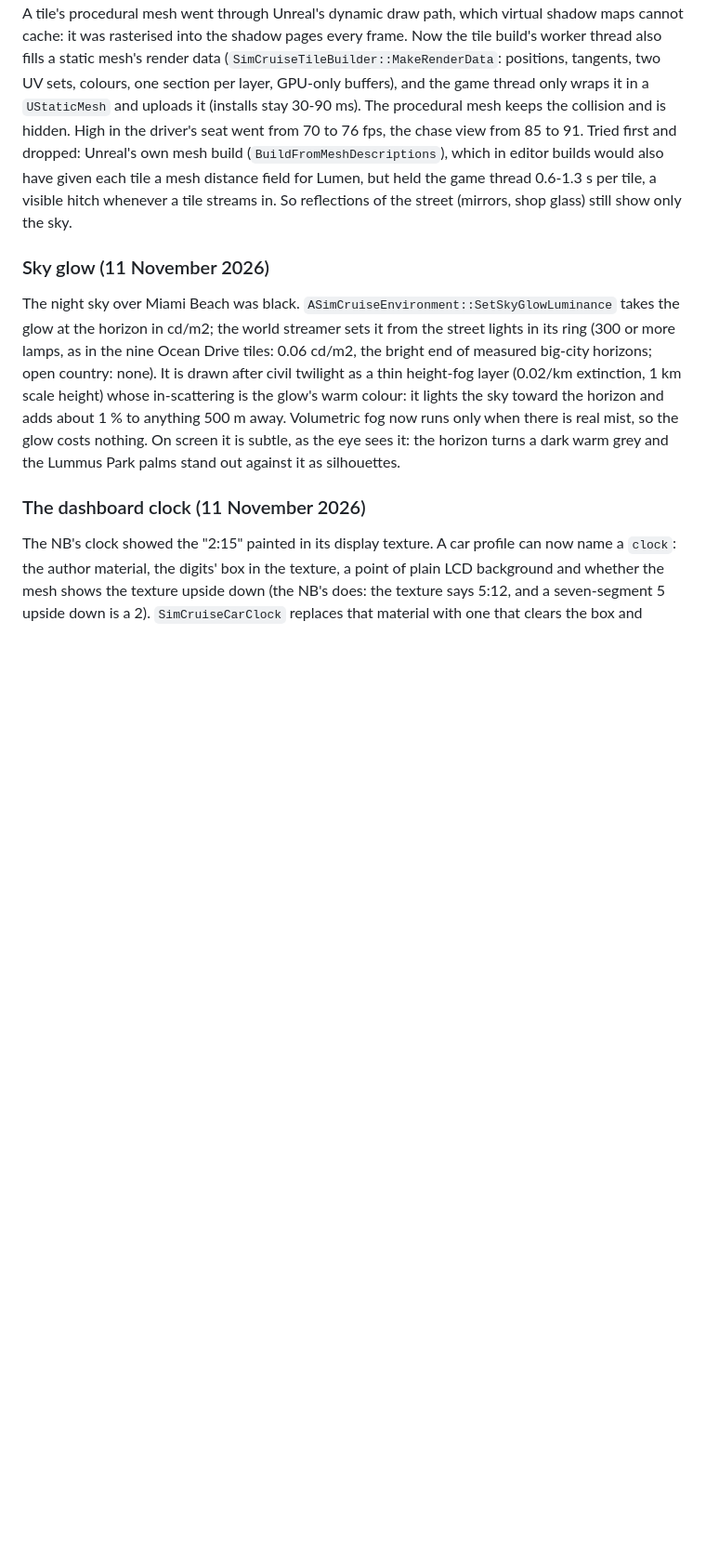
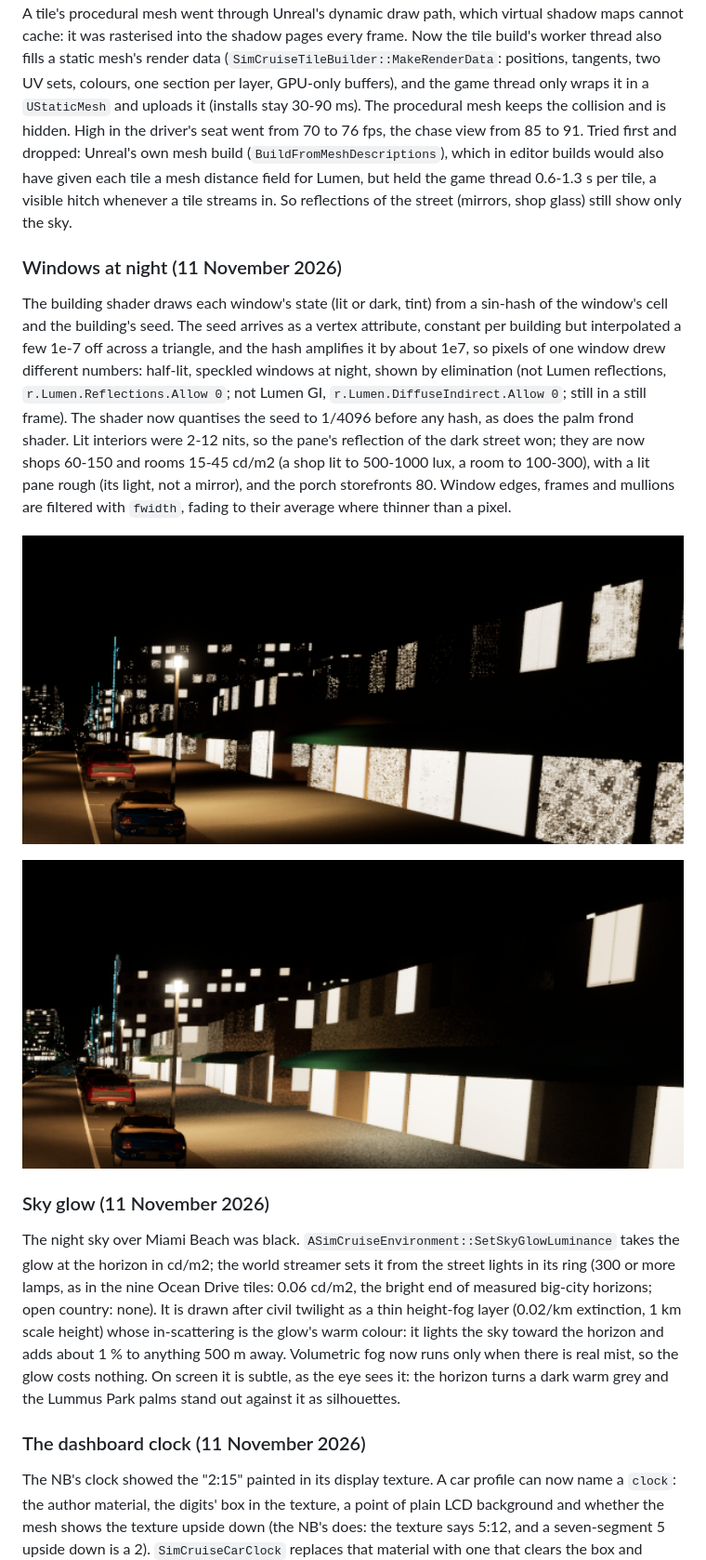
Before and after one commit to simcruisegame/simcruise, a Markdown page: docs/unreal-architecture.md, the part around the change. Shown at 93% size. Rendered like a GitHub page; pictures changed too: docs/images/unreal/round2-night-fronts-before.png (added), docs/images/unreal/round2-night-fronts.png (added); blank space fills up the shorter version.

```diff
--- a/docs/unreal-architecture.md
+++ b/docs/unreal-architecture.md
@@ -640,6 +640,14 @@ Still unreal after round 2, worst first: the buildings are still extruded footpr
 
 A tile's procedural mesh went through Unreal's dynamic draw path, which virtual shadow maps cannot cache: it was rasterised into the shadow pages every frame. Now the tile build's worker thread also fills a static mesh's render data (`SimCruiseTileBuilder::MakeRenderData`: positions, tangents, two UV sets, colours, one section per layer, GPU-only buffers), and the game thread only wraps it in a `UStaticMesh` and uploads it (installs stay 30-90 ms). The procedural mesh keeps the collision and is hidden. High in the driver's seat went from 70 to 76 fps, the chase view from 85 to 91. Tried first and dropped: Unreal's own mesh build (`BuildFromMeshDescriptions`), which in editor builds would also have given each tile a mesh distance field for Lumen, but held the game thread 0.6-1.3 s per tile, a visible hitch whenever a tile streams in. So reflections of the street (mirrors, shop glass) still show only the sky.
 
+### Windows at night (11 November 2026)
+
+The building shader draws each window's state (lit or dark, tint) from a sin-hash of the window's cell and the building's seed. The seed arrives as a vertex attribute, constant per building but interpolated a few 1e-7 off across a triangle, and the hash amplifies it by about 1e7, so pixels of one window drew different numbers: half-lit, speckled windows at night, shown by elimination (not Lumen reflections, `r.Lumen.Reflections.Allow 0`; not Lumen GI, `r.Lumen.DiffuseIndirect.Allow 0`; still in a still frame). The shader now quantises the seed to 1/4096 before any hash, as does the palm frond shader. Lit interiors were 2-12 nits, so the pane's reflection of the dark street won; they are now shops 60-150 and rooms 15-45 cd/m2 (a shop lit to 500-1000 lux, a room to 100-300), with a lit pane rough (its light, not a mirror), and the porch storefronts 80. Window edges, frames and mullions are filtered with `fwidth`, fading to their average where thinner than a pixel.
+
+![Before: speckled windows](images/unreal/round2-night-fronts-before.png)
+
+![After: shop windows and rooms lit evenly](images/unreal/round2-night-fronts.png)
+
 ### Sky glow (11 November 2026)
 
 The night sky over Miami Beach was black. `ASimCruiseEnvironment::SetSkyGlowLuminance` takes the glow at the horizon in cd/m2; the world streamer sets it from the street lights in its ring (300 or more lamps, as in the nine Ocean Drive tiles: 0.06 cd/m2, the bright end of measured big-city horizons; open country: none). It is drawn after civil twilight as a thin height-fog layer (0.02/km extinction, 1 km scale height) whose in-scattering is the glow's warm colour: it lights the sky toward the horizon and adds about 1 % to anything 500 m away. Volumetric fog now runs only when there is real mist, so the glow costs nothing. On screen it is subtle, as the eye sees it: the horizon turns a dark warm grey and the Lummus Park palms stand out against it as silhouettes.
```
Also changed, not shown: CHANGELOG.md (+1 -0 lines), 2 other files.
